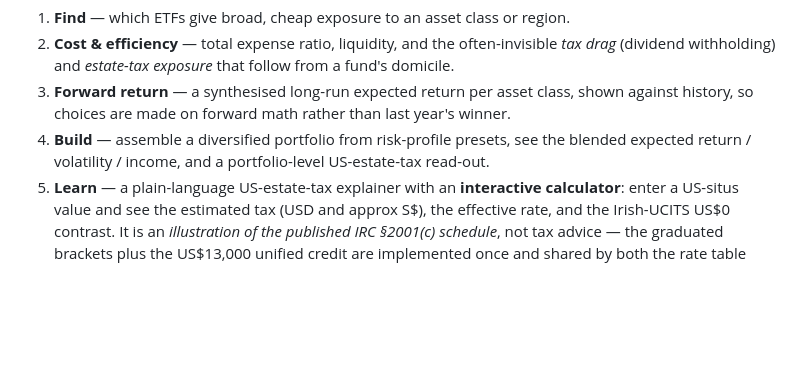
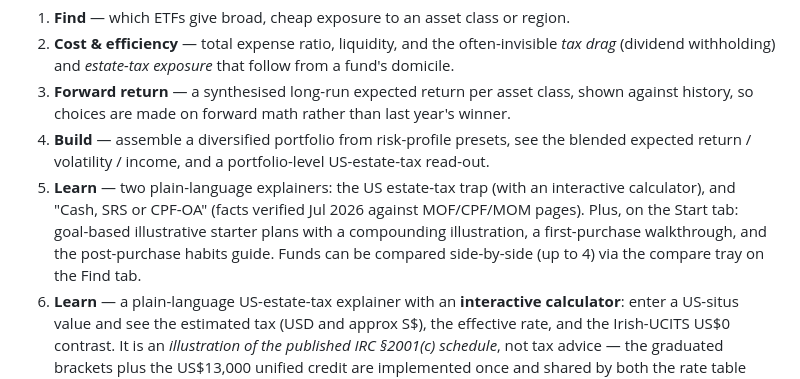
Before and after one commit to phuazz/etf-starter-sg, a Markdown page: README.md, the part around one of its changes. Rendered like a GitHub page; blank space fills up the shorter version.

Commit message:
README: document the Learn pockets explainer, compounding illustration, purchase/habits guides and compare tray

```diff
--- a/README.md
+++ b/README.md
@@ -14,6 +14,11 @@ Helps a first-time investor answer four questions about exchange-traded funds ac
    history, so choices are made on forward math rather than last year's winner.
 4. **Build** — assemble a diversified portfolio from risk-profile presets, see the blended
    expected return / volatility / income, and a portfolio-level US-estate-tax read-out.
+5. **Learn** — two plain-language explainers: the US estate-tax trap (with an interactive
+   calculator), and "Cash, SRS or CPF-OA" (facts verified Jul 2026 against MOF/CPF/MOM pages).
+   Plus, on the Start tab: goal-based illustrative starter plans with a compounding illustration,
+   a first-purchase walkthrough, and the post-purchase habits guide. Funds can be compared
+   side-by-side (up to 4) via the compare tray on the Find tab.
 5. **Learn** — a plain-language US-estate-tax explainer with an **interactive calculator**:
    enter a US-situs value and see the estimated tax (USD and approx S$), the effective rate,
    and the Irish-UCITS US$0 contrast. It is an *illustration of the published IRC §2001(c)
```
Also changed, not shown: other parts of README.md (+1 -1 lines).
